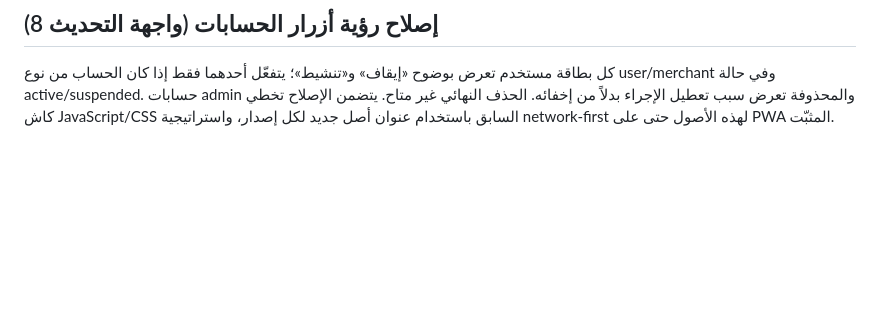
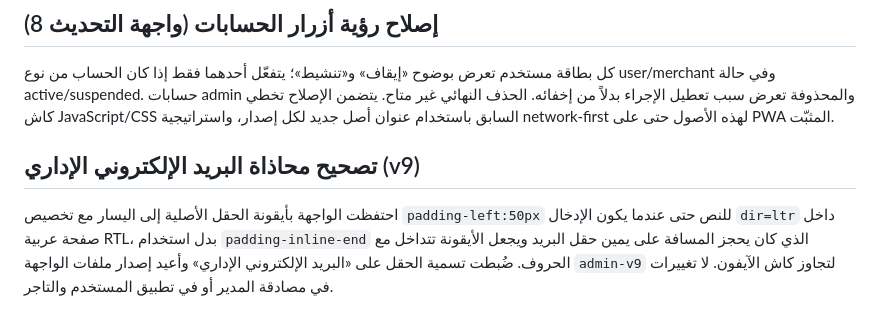
Before and after one commit to ibr7h/gold-app-pwa, a Markdown page: apps/admin/README.md, the part around the change. GitHub-like rendering; blank space fills up the shorter version.

Commit message:
test(admin): prevent email icon overlap in RTL and validate iPhone asset bump

```diff
--- a/apps/admin/README.md
+++ b/apps/admin/README.md
@@ -54,3 +54,7 @@
 ## إصلاح رؤية أزرار الحسابات (واجهة التحديث 8)
 
 كل بطاقة مستخدم تعرض بوضوح «إيقاف» و«تنشيط»؛ يتفعّل أحدهما فقط إذا كان الحساب من نوع user/merchant وفي حالة active/suspended. حسابات admin والمحذوفة تعرض سبب تعطيل الإجراء بدلاً من إخفائه. الحذف النهائي غير متاح. يتضمن الإصلاح تخطي كاش JavaScript/CSS السابق باستخدام عنوان أصل جديد لكل إصدار، واستراتيجية network-first لهذه الأصول حتى على PWA المثبّت.
+
+## تصحيح محاذاة البريد الإلكتروني الإداري (v9)
+
+احتفظت الواجهة بأيقونة الحقل الأصلية إلى اليسار مع تخصيص `padding-left:50px` للنص حتى عندما يكون الإدخال `dir=ltr` داخل صفحة عربية RTL، بدل استخدام `padding-inline-end` الذي كان يحجز المسافة على يمين حقل البريد ويجعل الأيقونة تتداخل مع الحروف. ضُبطت تسمية الحقل على «البريد الإلكتروني الإداري» وأعيد إصدار ملفات الواجهة `admin-v9` لتجاوز كاش الآيفون. لا تغييرات في مصادقة المدير أو في تطبيق المستخدم والتاجر.
```
